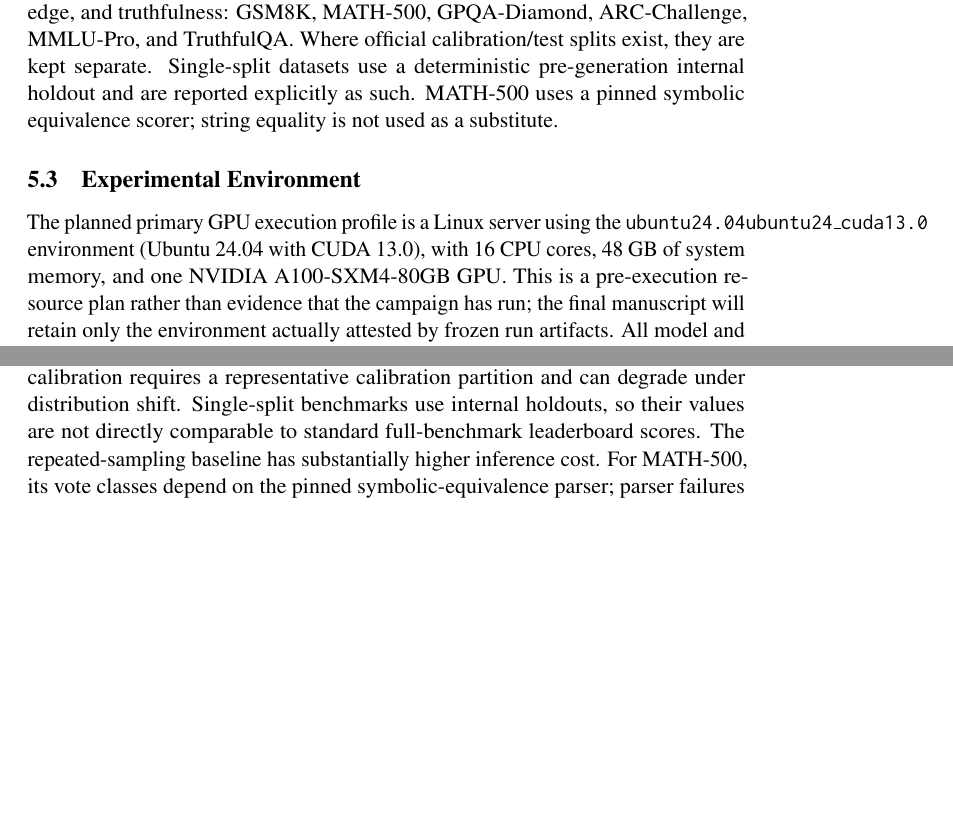
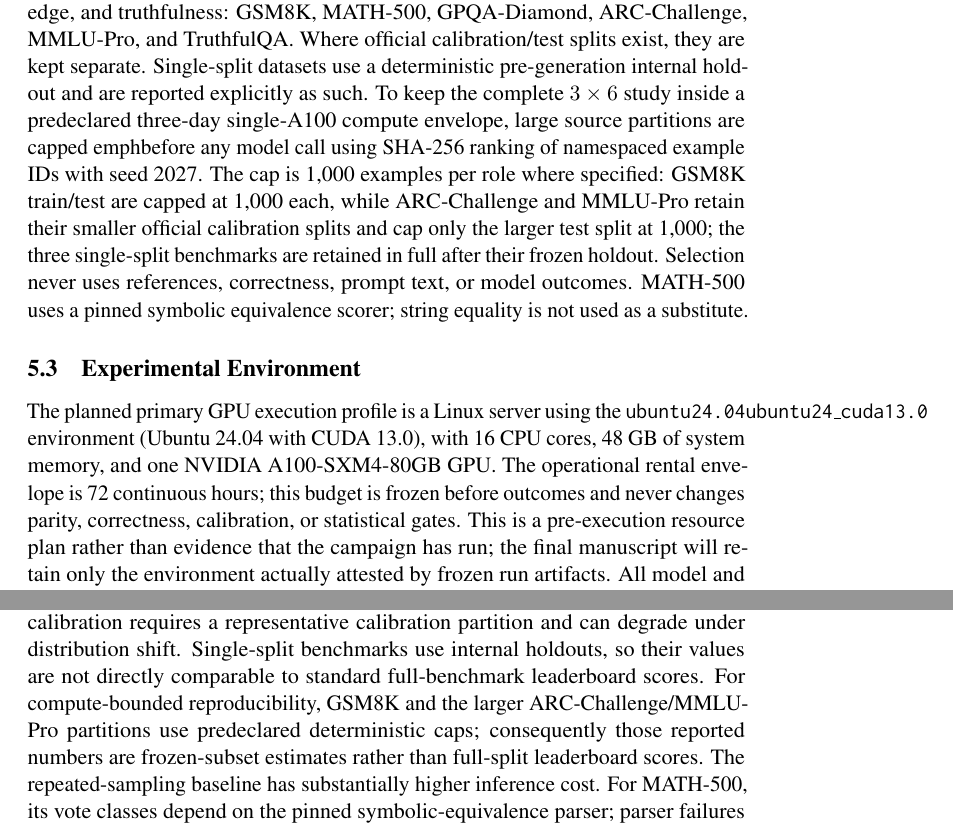
Before and after one commit to Rocky5502/TrajUQ, a LaTeX paper (paper/main.tex): two parts of pages 7 and 10 of 19, joined at a grey line, cut so that both start at the same text, the shorter picture padded with empty space. Compiled offline with pdfLaTeX; a LaTeX package or settings file that is missing is left out.

Commit message:
Document predeclared 72-hour dataset cap protocol

```diff
--- a/paper/main.tex
+++ b/paper/main.tex
@@ -212,6 +212,14 @@ The frozen suite spans mathematical reasoning, science QA, multiple-choice knowl
 GSM8K, MATH-500, GPQA-Diamond, ARC-Challenge, MMLU-Pro, and TruthfulQA.
 Where official calibration/test splits exist, they are kept separate.
 Single-split datasets use a deterministic pre-generation internal holdout and are reported explicitly as such.
+To keep the complete $3\times6$ study inside a predeclared three-day single-A100
+compute envelope, large source partitions are capped emph{before any model
+call} using SHA-256 ranking of namespaced example IDs with seed 2027.
+The cap is 1,000 examples per role where specified: GSM8K train/test are capped
+at 1,000 each, while ARC-Challenge and MMLU-Pro retain their smaller official
+calibration splits and cap only the larger test split at 1,000; the three
+single-split benchmarks are retained in full after their frozen holdout.
+Selection never uses references, correctness, prompt text, or model outcomes.
 MATH-500 uses a pinned symbolic equivalence scorer; string equality is not used as a substitute.
 
 \subsection{Experimental Environment}
@@ -219,9 +227,12 @@ MATH-500 uses a pinned symbolic equivalence scorer; string equality is not used
 The planned primary GPU execution profile is a Linux server using the
 \texttt{ubuntu24.04ubuntu24\_cuda13.0} environment (Ubuntu~24.04 with
 CUDA~13.0), with 16 CPU cores, 48~GB of system memory, and one
-NVIDIA A100-SXM4-80GB GPU. This is a pre-execution resource plan rather than
-evidence that the campaign has run; the final manuscript will retain only the
-environment actually attested by frozen run artifacts.
+NVIDIA A100-SXM4-80GB GPU. The operational rental envelope is 72 continuous
+hours; this budget is frozen before outcomes and never changes parity,
+correctness, calibration, or statistical gates. This is a pre-execution
+resource plan rather than evidence that the campaign has run; the final
+manuscript will retain only the environment actually attested by frozen run
+artifacts.
 All model and dataset revisions, software dependencies, generation settings,
 and source-checkout provenance are frozen before the corresponding primary
 artifacts are produced.
@@ -326,6 +337,9 @@ Trajectory instrumentation is model-runtime dependent and must be parity-validat
 Exact full-vocabulary JS drift adds memory and compute overhead, which is measured but may reduce throughput.
 Post-hoc logistic calibration requires a representative calibration partition and can degrade under distribution shift.
 Single-split benchmarks use internal holdouts, so their values are not directly comparable to standard full-benchmark leaderboard scores.
+For compute-bounded reproducibility, GSM8K and the larger ARC-Challenge/MMLU-Pro
+partitions use predeclared deterministic caps; consequently those reported
+numbers are frozen-subset estimates rather than full-split leaderboard scores.
 The repeated-sampling baseline has substantially higher inference cost. For MATH-500, its vote classes depend on the pinned symbolic-equivalence parser; parser failures or unsupported expressions can still merge or split equivalence classes imperfectly.
 Finally, adaptive refinement is evaluated with two frozen budgets; richer dynamic schedules are left to future work.
 
```
